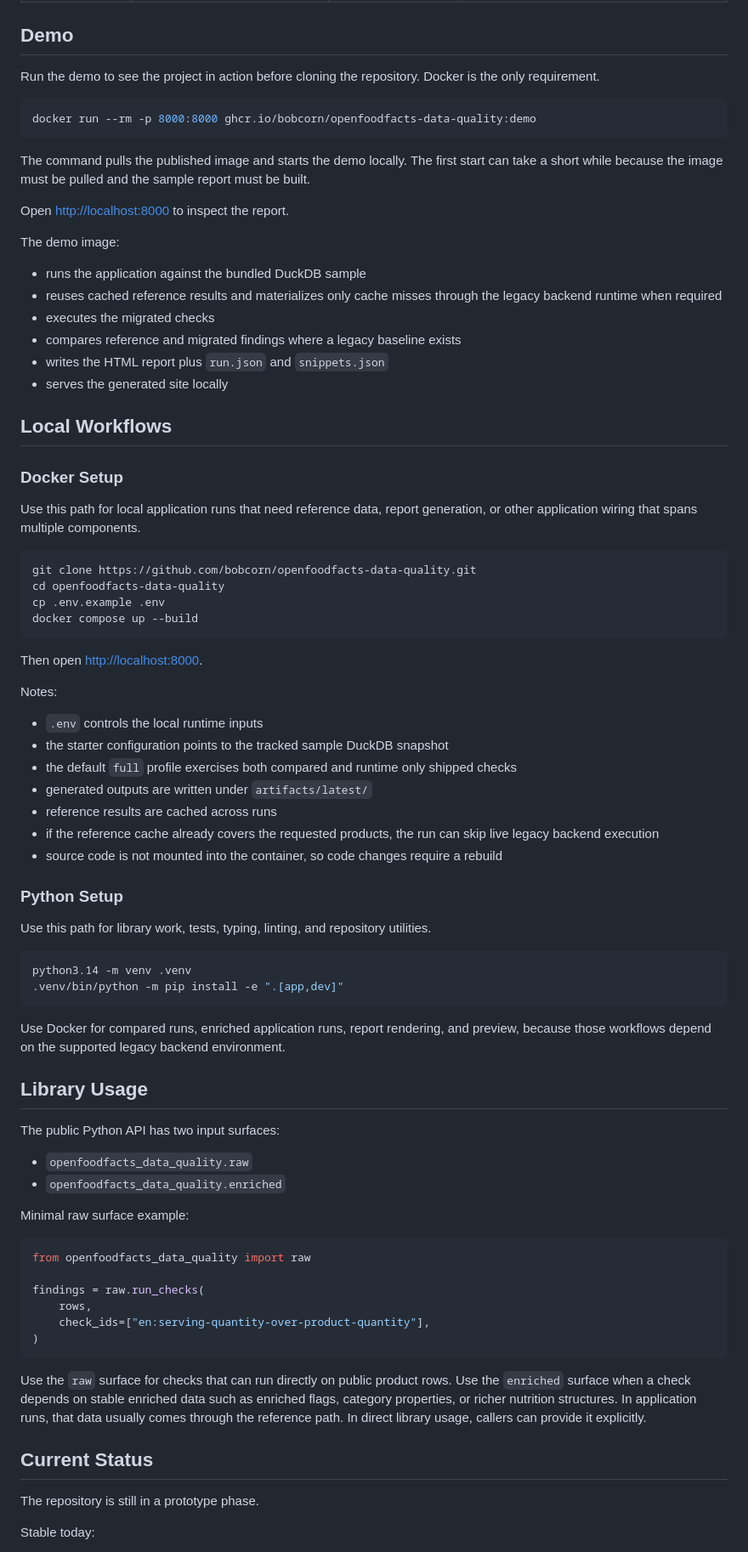
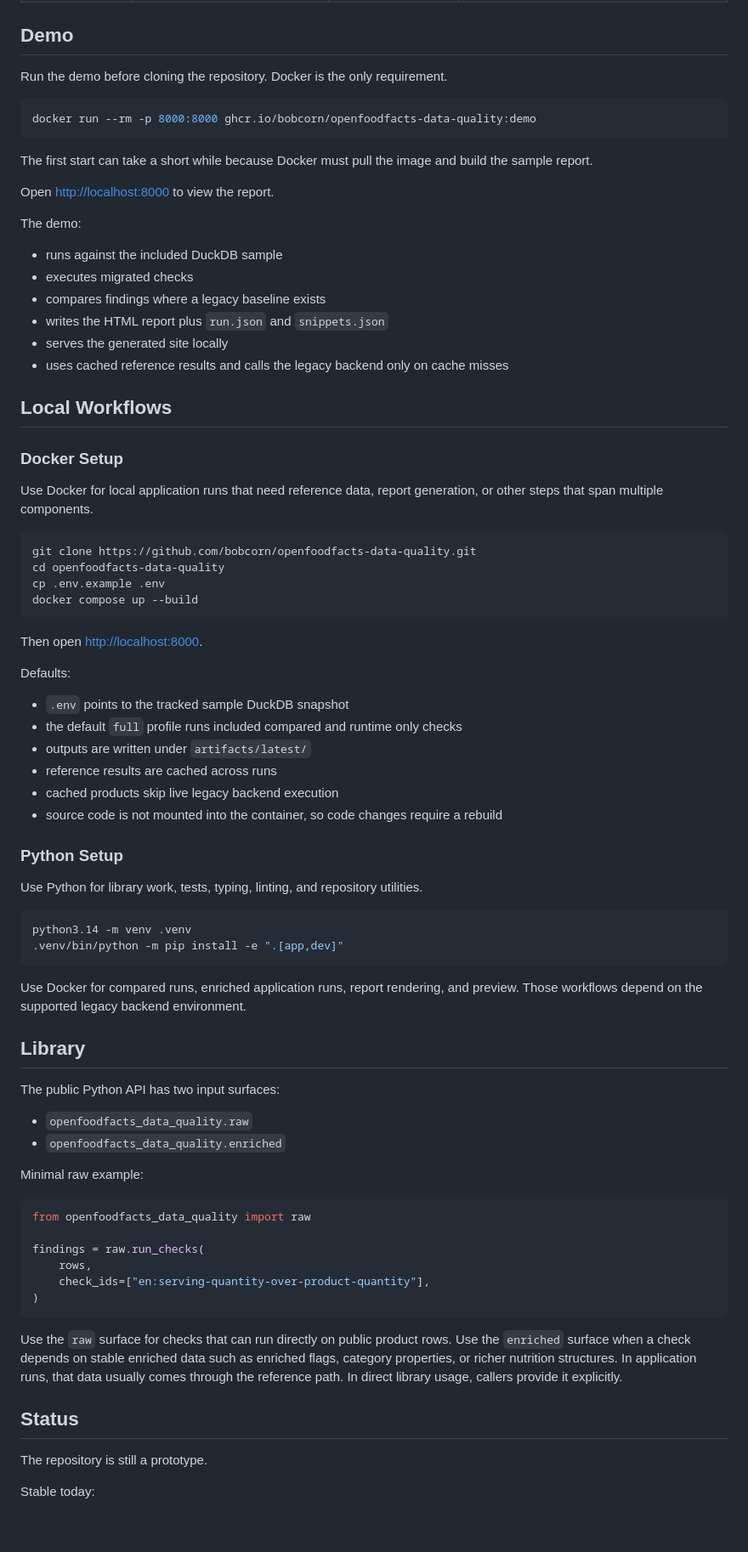
Before and after one commit to bobcorn/openfoodfacts-data-quality, a Markdown page: README.md, the part around one of its changes. Shown at 85% size. Rendered like a GitHub page; blank space fills up the shorter version.

Commit message:
docs: update README

````diff
--- a/README.md
+++ b/README.md
@@ -127,31 +125,30 @@ flowchart TB
 
 ## Demo
 
-Run the demo to see the project in action before cloning the repository. Docker is the only requirement.
+Run the demo before cloning the repository. Docker is the only requirement.
 
 ```bash
 docker run --rm -p 8000:8000 ghcr.io/bobcorn/openfoodfacts-data-quality:demo
 ```
 
-The command pulls the published image and starts the demo locally.
-The first start can take a short while because the image must be pulled and the sample report must be built.
+The first start can take a short while because Docker must pull the image and build the sample report.
 
-Open [http://localhost:8000](http://localhost:8000) to inspect the report.
+Open [http://localhost:8000](http://localhost:8000) to view the report.
 
-The demo image:
+The demo:
 
-- runs the application against the bundled DuckDB sample
-- reuses cached reference results and materializes only cache misses through the legacy backend runtime when required
-- executes the migrated checks
-- compares reference and migrated findings where a legacy baseline exists
+- runs against the included DuckDB sample
+- executes migrated checks
+- compares findings where a legacy baseline exists
 - writes the HTML report plus `run.json` and `snippets.json`
 - serves the generated site locally
+- uses cached reference results and calls the legacy backend only on cache misses
 
 ## Local Workflows
 
 ### Docker Setup
 
-Use this path for local application runs that need reference data, report generation, or other application wiring that spans multiple components.
+Use Docker for local application runs that need reference data, report generation, or other steps that span multiple components.
 
 ```bash
 git clone https://github.com/bobcorn/openfoodfacts-data-quality.git
@@ -162,35 +159,34 @@ docker compose up --build
 
 Then open [http://localhost:8000](http://localhost:8000).
 
-Notes:
+Defaults:
 
-- `.env` controls the local runtime inputs
-- the starter configuration points to the tracked sample DuckDB snapshot
-- the default `full` profile exercises both compared and runtime only shipped checks
-- generated outputs are written under `artifacts/latest/`
+- `.env` points to the tracked sample DuckDB snapshot
+- the default `full` profile runs included compared and runtime only checks
+- outputs are written under `artifacts/latest/`
 - reference results are cached across runs
-- if the reference cache already covers the requested products, the run can skip live legacy backend execution
+- cached products skip live legacy backend execution
 - source code is not mounted into the container, so code changes require a rebuild
 
 ### Python Setup
 
-Use this path for library work, tests, typing, linting, and repository utilities.
+Use Python for library work, tests, typing, linting, and repository utilities.
 
 ```bash
 python3.14 -m venv .venv
 .venv/bin/python -m pip install -e ".[app,dev]"
 ```
 
-Use Docker for compared runs, enriched application runs, report rendering, and preview, because those workflows depend on the supported legacy backend environment.
+Use Docker for compared runs, enriched application runs, report rendering, and preview. Those workflows depend on the supported legacy backend environment.
 
-## Library Usage
+## Library
 
 The public Python API has two input surfaces:
 
 - `openfoodfacts_data_quality.raw`
 - `openfoodfacts_data_quality.enriched`
 
-Minimal raw surface example:
+Minimal raw example:
 
 ```python
 from openfoodfacts_data_quality import raw
@@ -201,11 +197,11 @@ findings = raw.run_checks(
 )
 ```
 
-Use the `raw` surface for checks that can run directly on public product rows. Use the `enriched` surface when a check depends on stable enriched data such as enriched flags, category properties, or richer nutrition structures. In application runs, that data usually comes through the reference path. In direct library usage, callers can provide it explicitly.
+Use the `raw` surface for checks that can run directly on public product rows. Use the `enriched` surface when a check depends on stable enriched data such as enriched flags, category properties, or richer nutrition structures. In application runs, that data usually comes through the reference path. In direct library usage, callers provide it explicitly.
 
-## Current Status
+## Status
 
-The repository is still in a prototype phase.
+The repository is still a prototype.
 
 Stable today:
 
````
Also changed, not shown: other parts of README.md (+16 -18 lines).
